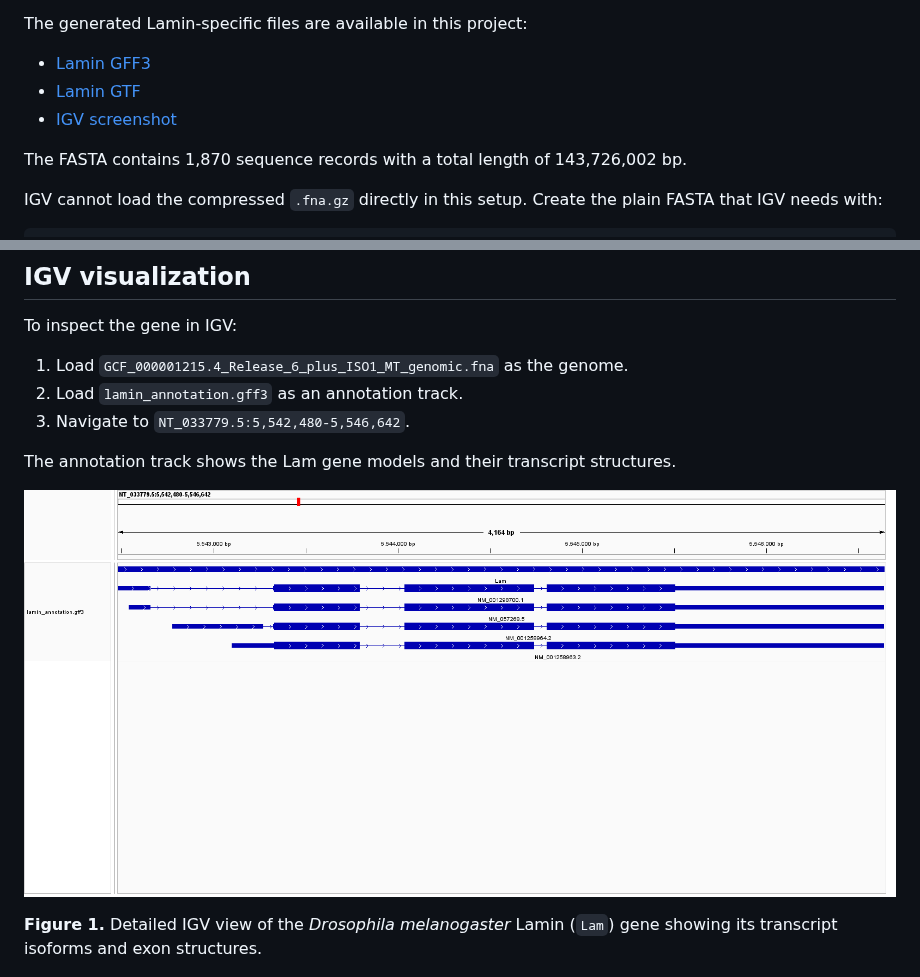
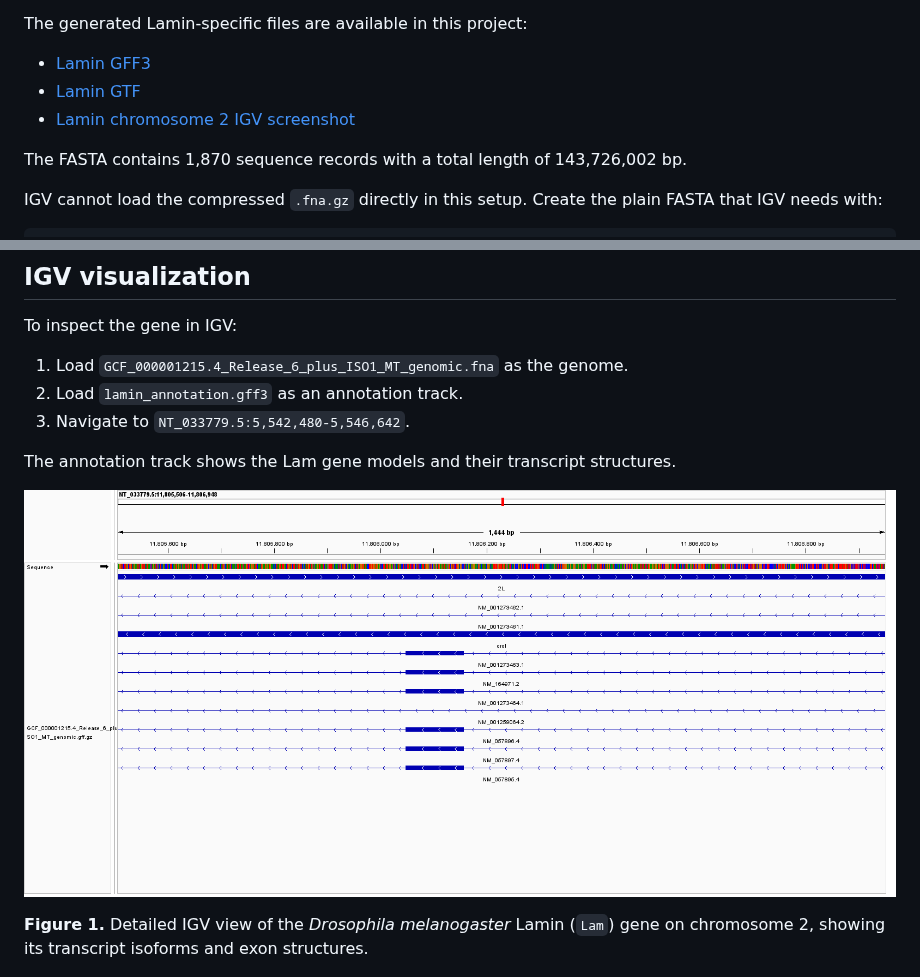
Before and after one commit to Bismarkacquah/BMB852, a Markdown page: Week-2/README.md, 2 parts joined by grey strips. GitHub-like rendering; pictures changed too: Week-2/lamin_chromosome2_igv.png (added).

Commit message:
Week 2 assignment

```diff
--- a/Week-2/README.md
+++ b/Week-2/README.md
@@ -23,7 +23,7 @@ The generated Lamin-specific files are available in this project:
 
 - [Lamin GFF3](lamin_annotation.gff3)
 - [Lamin GTF](lamin_annotation.gtf)
-- [IGV screenshot](lamin_igv_annotation.png)
+- [Lamin chromosome 2 IGV screenshot](lamin_chromosome2_igv.png)
 
 The FASTA contains 1,870 sequence records with a total length of 143,726,002 bp.
 
@@ -79,10 +79,10 @@ To inspect the gene in IGV:
 
 The annotation track shows the Lam gene models and their transcript structures.
 
-![IGV Lamin annotation](lamin_igv_annotation.png)
+![Lamin chromosome 2 IGV annotation](lamin_chromosome2_igv.png)
 
 **Figure 1.** Detailed IGV view of the *Drosophila melanogaster* Lamin (`Lam`)
-gene showing its transcript isoforms and exon structures.
+gene on chromosome 2, showing its transcript isoforms and exon structures.
 
 ![IGV Lamin genome browsing](lamin_genome_browsing.png)
 
```
